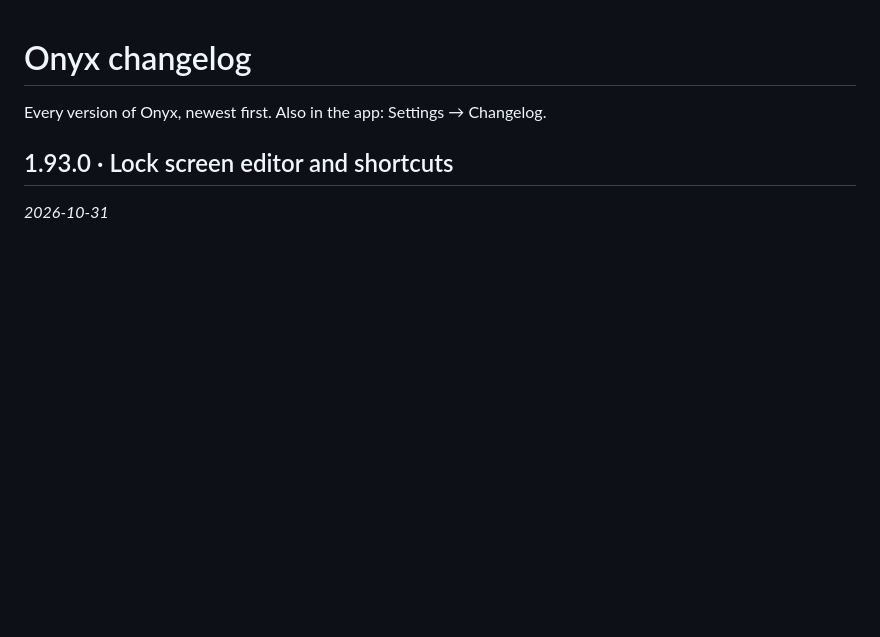
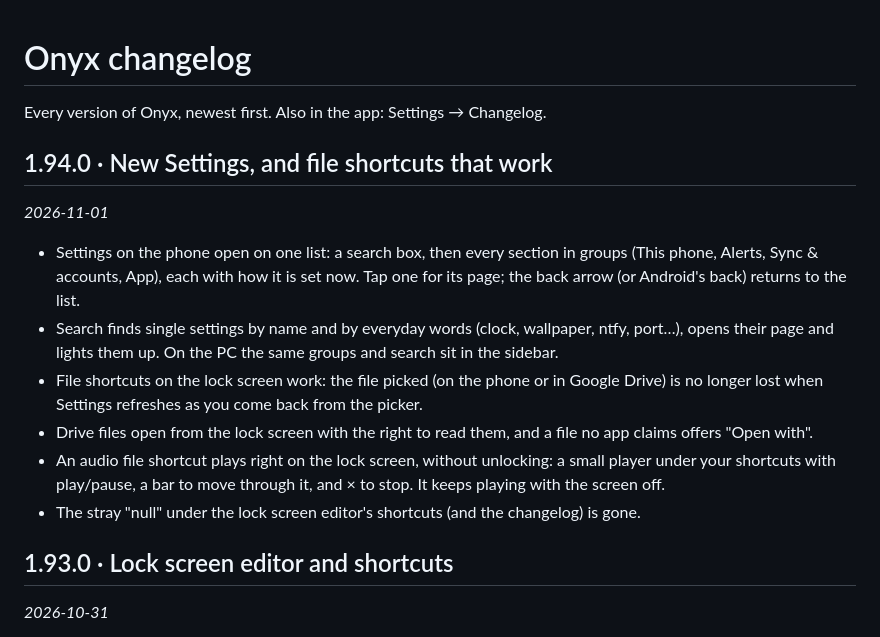
Before and after one commit to christiangilkey/onyx-calendar, a Markdown page: CHANGELOG.md, the part around the change. Rendered like a GitHub page; blank space fills up the shorter version.

Commit message:
CHANGELOG.md: the 1.94.0 entry
It was written with changelog.js for 1.94.0 but left out of that commit.

Co-Authored-By: Claude Opus 5.5 <noreply@anthropic.com>

```diff
--- a/CHANGELOG.md
+++ b/CHANGELOG.md
@@ -1,6 +1,17 @@
 # Onyx changelog
 
 Every version of Onyx, newest first. Also in the app: Settings → Changelog.
+
+## 1.94.0 · New Settings, and file shortcuts that work
+
+_2026-11-01_
+
+- Settings on the phone open on one list: a search box, then every section in groups (This phone, Alerts, Sync & accounts, App), each with how it is set now. Tap one for its page; the back arrow (or Android's back) returns to the list.
+- Search finds single settings by name and by everyday words (clock, wallpaper, ntfy, port…), opens their page and lights them up. On the PC the same groups and search sit in the sidebar.
+- File shortcuts on the lock screen work: the file picked (on the phone or in Google Drive) is no longer lost when Settings refreshes as you come back from the picker.
+- Drive files open from the lock screen with the right to read them, and a file no app claims offers "Open with".
+- An audio file shortcut plays right on the lock screen, without unlocking: a small player under your shortcuts with play/pause, a bar to move through it, and × to stop. It keeps playing with the screen off.
+- The stray "null" under the lock screen editor's shortcuts (and the changelog) is gone.
 
 ## 1.93.0 · Lock screen editor and shortcuts
 
```
